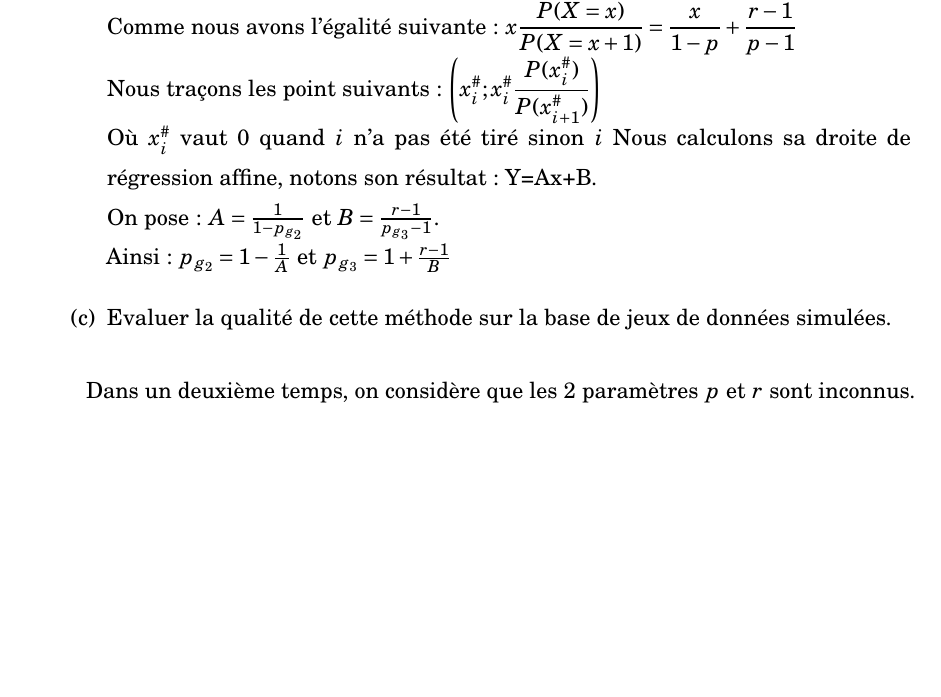
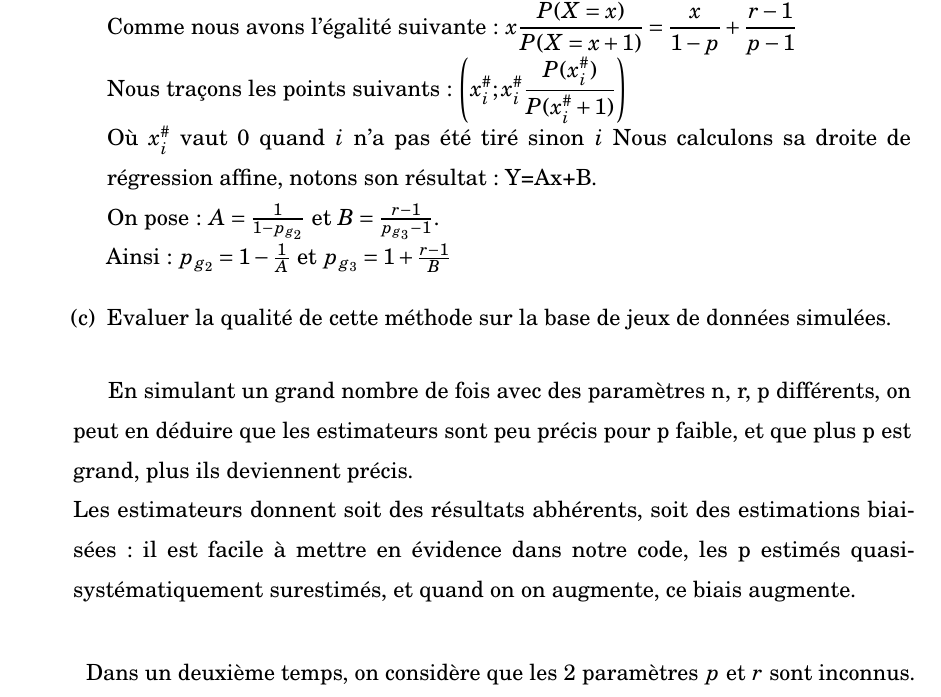
Before and after one commit to XAMEUS/TPPMS, a LaTeX document (rapport.tex): part of page 4 of 7, cut so that both start at the same text, the shorter picture padded with empty space. Compiled offline with pdfLaTeX.

Commit message:
Partie 1 rapport

```diff
--- a/rapport.tex
+++ b/rapport.tex
@@ -237,7 +237,7 @@ $$\frac{P(X=x)}{P(X=x+1)} = \frac{\binom{x-1}{r-1} (1-p)^{x-r} p^{r}}{\binom{x}{
 
 \textbf{Réponse :\\}
 Comme nous avons l'égalité suivante: $x \dsp \frac{P(X=x)}{P(X=x+1)} = \frac{x}{1-p} +\frac{r-1}{p-1}$ \\
-Nous traçons les point suivants: $\left({x_i^\#} ; x_i^\# \dsp \frac{P(x_i^\#)}{P(x_{i+1}^\#)} \right)$ \\
+Nous traçons les points suivants: $\left({x_i^\#} ; x_i^\# \dsp \frac{P(x_i^\#)}{P(x_{i}^\# + 1)} \right)$ \\
 Où $x_i^\#$ vaut 0 quand $i$ n'a pas été tiré sinon $i$
 Nous calculons sa droite de régression affine, notons son résultat: Y=Ax+B. \\
 On pose: $A = \frac{1}{1-p_{g_2}}$ et $B = \frac{r-1}{p_{g_3}-1}$. \\
@@ -249,6 +249,9 @@ Ainsi: $p_{g_2} = 1 - \frac{1}{A}$ et $p_{g_3} = 1 + \frac{r-1}{B}$
 \end{enumerate}
 
 \vspace{3mm}
+
+En simulant un grand nombre de fois avec des paramètres n, r, p différents, on peut en déduire que les estimateurs sont peu précis pour p faible, et que plus p est grand, plus ils deviennent précis. \\
+Les estimateurs donnent soit des résultats abhérents, soit des estimations biaisées: il est facile à mettre en évidence dans notre code, les p estimés quasi-systématiquement surestimés, et quand on on augmente, ce biais augmente. \\
 
 \hspace{-5mm} Dans un deuxième temps, on considère que les 2 paramètres $p$ et $r$ sont inconnus.
 
```
